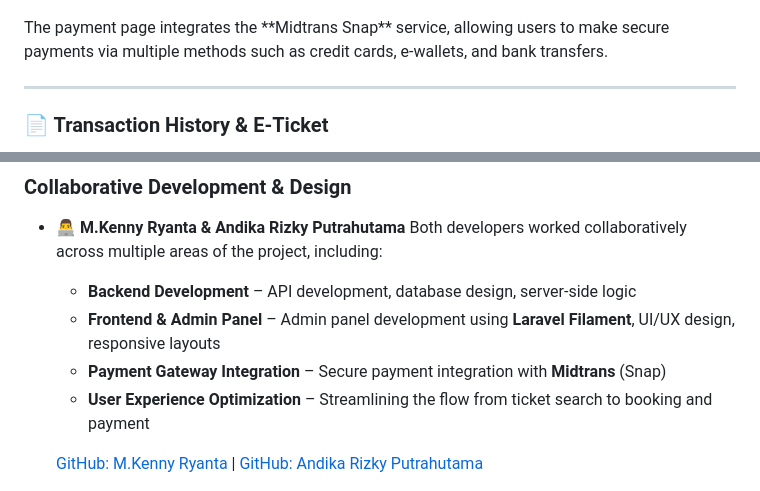
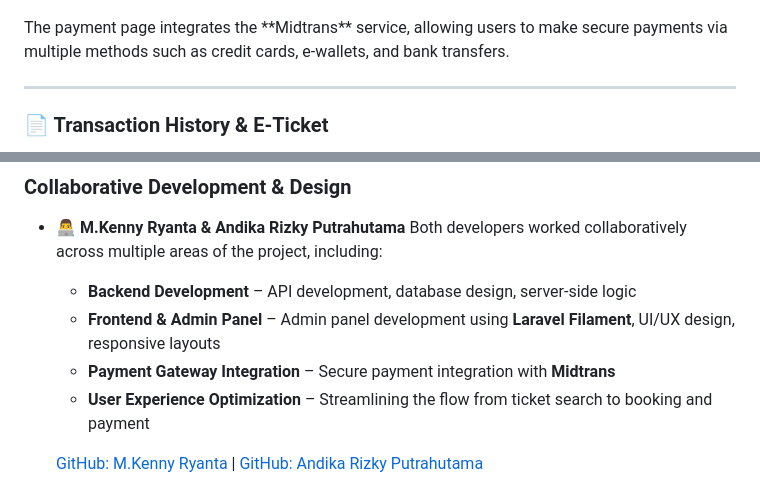
Before and after one commit to AndikaRzk/SkyGate, a Markdown page: README.md, 2 parts joined by grey strips. Rendered like a GitHub page.

```diff
--- a/README.md
+++ b/README.md
@@ -85,7 +85,7 @@ In this step, users input **personal information** for each passenger, choose th
   <img src="https://github.com/AndikaRzk/SkyGate/blob/main/public/images/Payment.png" width="45%" />
   <img src="https://github.com/AndikaRzk/SkyGate/blob/main/public/images/Payment%20Midtrans.png" width="45%" />
 </p>
-The payment page integrates the **Midtrans Snap** service, allowing users to make secure payments via multiple methods such as credit cards, e-wallets, and bank transfers.
+The payment page integrates the **Midtrans** service, allowing users to make secure payments via multiple methods such as credit cards, e-wallets, and bank transfers.
 
 ---
 
@@ -227,7 +227,7 @@ This project is proudly developed by:
 
     -   **Backend Development** – API development, database design, server-side logic
     -   **Frontend & Admin Panel** – Admin panel development using **Laravel Filament**, UI/UX design, responsive layouts
-    -   **Payment Gateway Integration** – Secure payment integration with **Midtrans** (Snap)
+    -   **Payment Gateway Integration** – Secure payment integration with **Midtrans**
     -   **User Experience Optimization** – Streamlining the flow from ticket search to booking and payment
 
     [GitHub: M.Kenny Ryanta](https://github.com/kenyryanta) | [GitHub: Andika Rizky Putrahutama](https://github.com/AndikaRzk)
```
